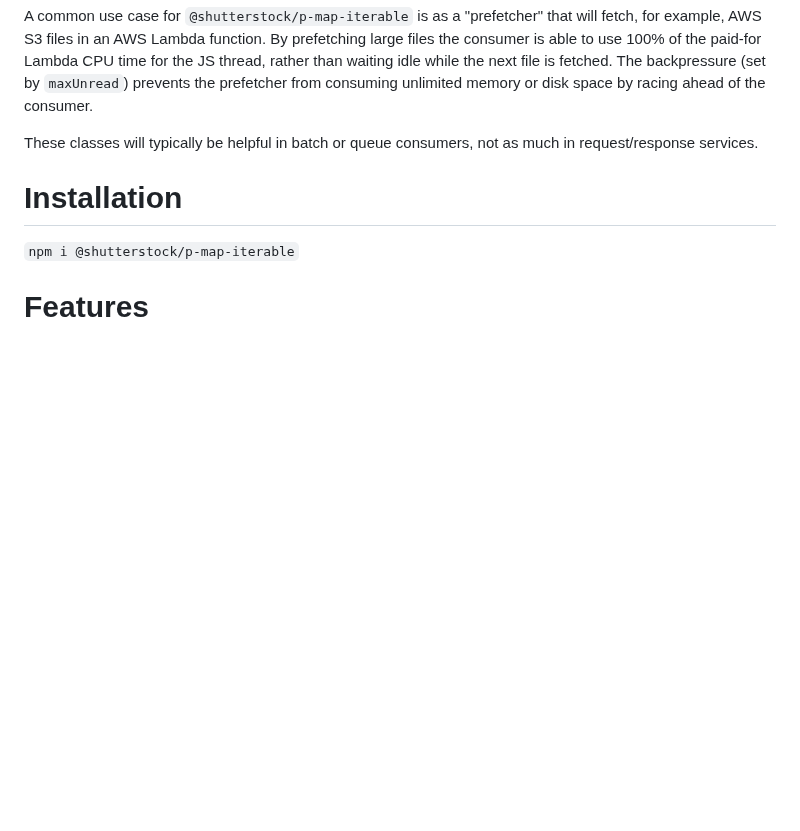
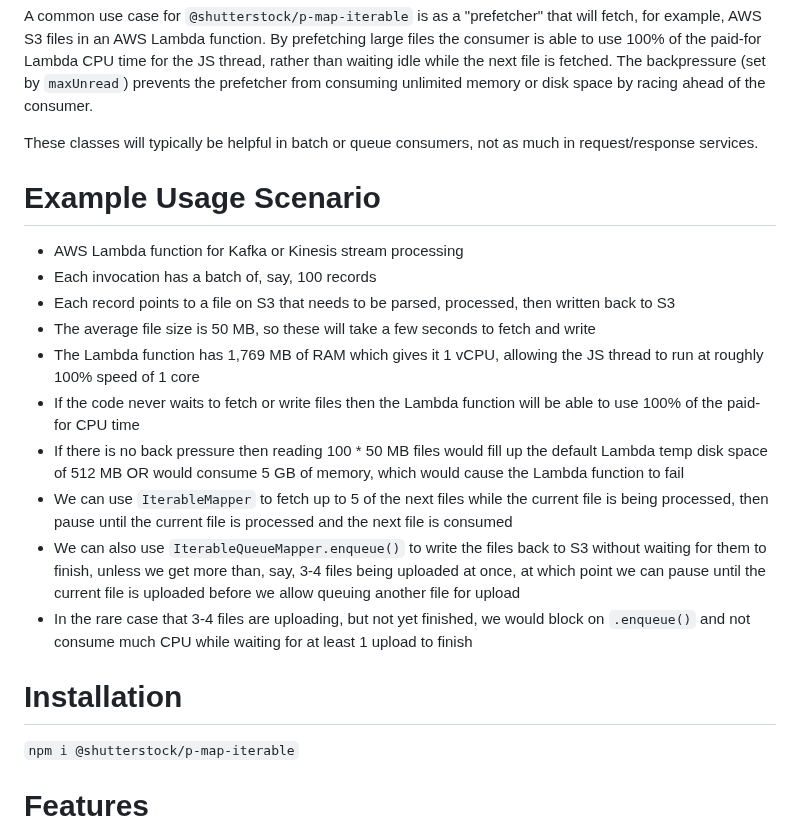
Before and after one commit to shutterstock/p-map-iterable, a Markdown page: README.md, the part around the change. Rendered like a GitHub page; blank space fills up the shorter version.

```diff
--- a/README.md
+++ b/README.md
@@ -7,6 +7,19 @@
 A common use case for `@shutterstock/p-map-iterable` is as a "prefetcher" that will fetch, for example, AWS S3 files in an AWS Lambda function. By prefetching large files the consumer is able to use 100% of the paid-for Lambda CPU time for the JS thread, rather than waiting idle while the next file is fetched. The backpressure (set by `maxUnread`) prevents the prefetcher from consuming unlimited memory or disk space by racing ahead of the consumer.
 
 These classes will typically be helpful in batch or queue consumers, not as much in request/response services.
+
+# Example Usage Scenario
+
+- AWS Lambda function for Kafka or Kinesis stream processing
+- Each invocation has a batch of, say, 100 records
+- Each record points to a file on S3 that needs to be parsed, processed, then written back to S3
+- The average file size is 50 MB, so these will take a few seconds to fetch and write
+- The Lambda function has 1,769 MB of RAM which gives it 1 vCPU, allowing the JS thread to run at roughly 100% speed of 1 core
+- If the code never waits to fetch or write files then the Lambda function will be able to use 100% of the paid-for CPU time
+- If there is no back pressure then reading 100 * 50 MB files would fill up the default Lambda temp disk space of 512 MB OR would consume 5 GB of memory, which would cause the Lambda function to fail
+- We can use `IterableMapper` to fetch up to 5 of the next files while the current file is being processed, then pause until the current file is processed and the next file is consumed
+- We can also use `IterableQueueMapper.enqueue()` to write the files back to S3 without waiting for them to finish, unless we get more than, say, 3-4 files being uploaded at once, at which point we can pause until the current file is uploaded before we allow queuing another file for upload
+- In the rare case that 3-4 files are uploading, but not yet finished, we would block on `.enqueue()` and not consume much CPU while waiting for at least 1 upload to finish
 
 # Installation
 
```
